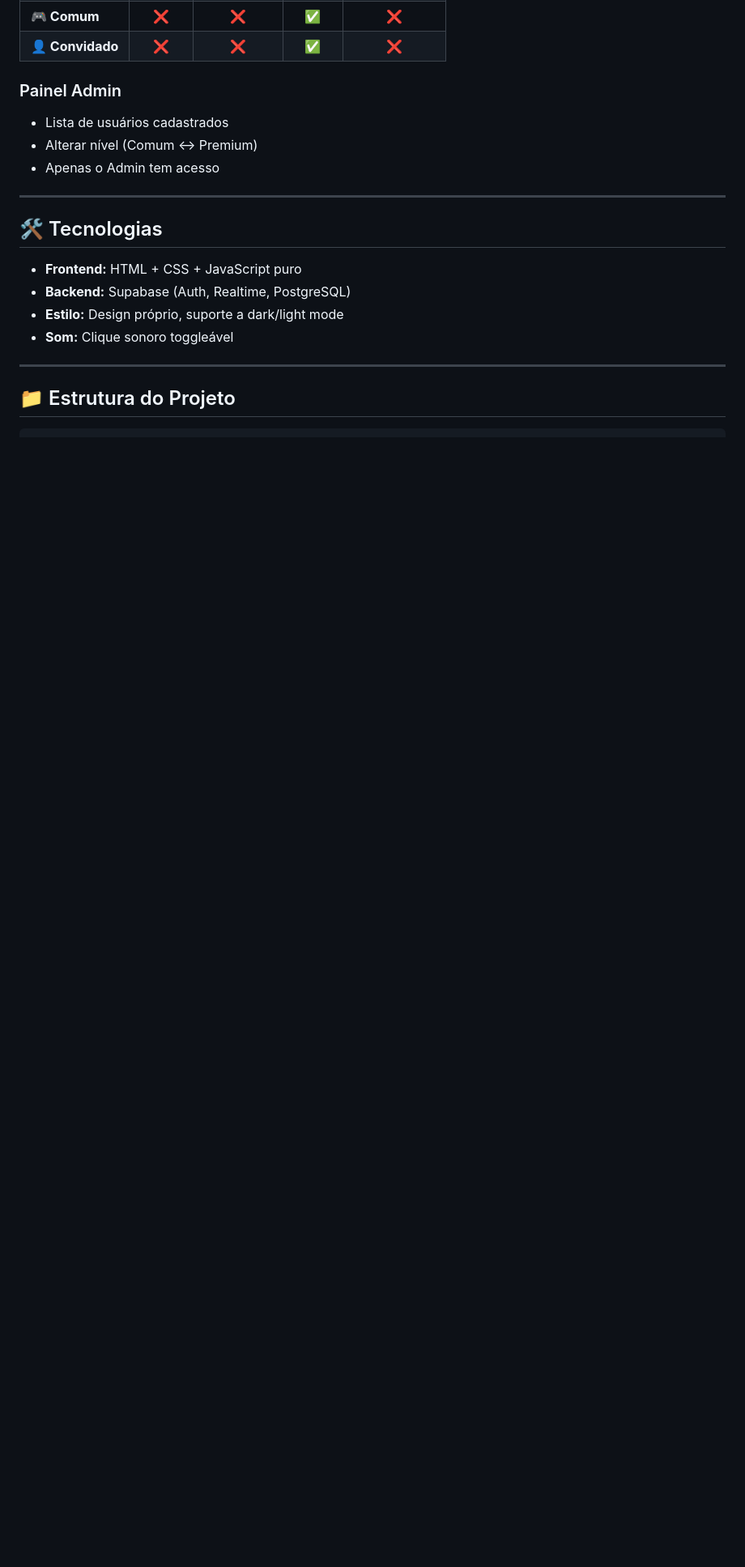
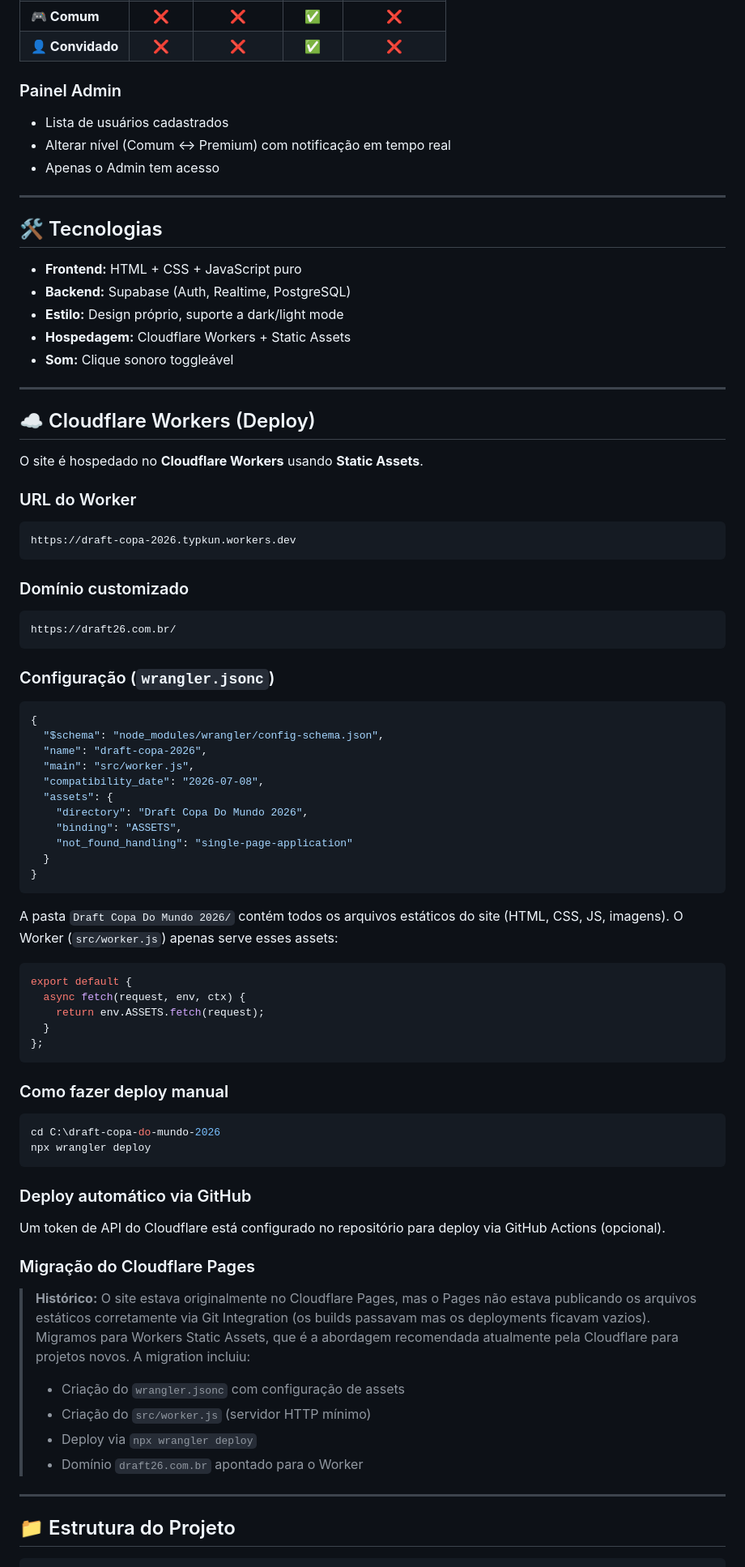
Before and after one commit to typ-kun/draft-copa-2026, a Markdown page: README.md, the part around one of its changes. Shown at 81% size. GitHub-like rendering; blank space fills up the shorter version.

Commit message:
Atualiza README com docs de Workers Static Assets e changelog

````diff
--- a/README.md
+++ b/README.md
@@ -37,7 +37,7 @@ Sistema completo para organizar campeonatos Fantasy de futebol entre amigos, int
 
 ### Painel Admin
 - Lista de usuários cadastrados
-- Alterar nível (Comum ↔ Premium)
+- Alterar nível (Comum ↔ Premium) com notificação em tempo real
 - Apenas o Admin tem acesso
 
 ---
@@ -47,7 +47,69 @@ Sistema completo para organizar campeonatos Fantasy de futebol entre amigos, int
 - **Frontend:** HTML + CSS + JavaScript puro
 - **Backend:** Supabase (Auth, Realtime, PostgreSQL)
 - **Estilo:** Design próprio, suporte a dark/light mode
+- **Hospedagem:** Cloudflare Workers + Static Assets
 - **Som:** Clique sonoro toggleável
+
+---
+
+## ☁️ Cloudflare Workers (Deploy)
+
+O site é hospedado no **Cloudflare Workers** usando **Static Assets**.
+
+### URL do Worker
+```
+https://draft-copa-2026.typkun.workers.dev
+```
+
+### Domínio customizado
+```
+https://draft26.com.br/
+```
+
+### Configuração (`wrangler.jsonc`)
+
+```jsonc
+{
+  "$schema": "node_modules/wrangler/config-schema.json",
+  "name": "draft-copa-2026",
+  "main": "src/worker.js",
+  "compatibility_date": "2026-07-08",
+  "assets": {
+    "directory": "Draft Copa Do Mundo 2026",
+    "binding": "ASSETS",
+    "not_found_handling": "single-page-application"
+  }
+}
+```
+
+A pasta `Draft Copa Do Mundo 2026/` contém todos os arquivos estáticos do site (HTML, CSS, JS, imagens). O Worker (`src/worker.js`) apenas serve esses assets:
+
+```js
+export default {
+  async fetch(request, env, ctx) {
+    return env.ASSETS.fetch(request);
+  }
+};
+```
+
+### Como fazer deploy manual
+
+```bash
+cd C:\draft-copa-do-mundo-2026
+npx wrangler deploy
+```
+
+### Deploy automático via GitHub
+
+Um token de API do Cloudflare está configurado no repositório para deploy via GitHub Actions (opcional).
+
+### Migração do Cloudflare Pages
+
+> **Histórico:** O site estava originalmente no Cloudflare Pages, mas o Pages não estava publicando os arquivos estáticos corretamente via Git Integration (os builds passavam mas os deployments ficavam vazios). Migramos para Workers Static Assets, que é a abordagem recomendada atualmente pela Cloudflare para projetos novos. A migration incluiu:
+> - Criação do `wrangler.jsonc` com configuração de assets
+> - Criação do `src/worker.js` (servidor HTTP mínimo)
+> - Deploy via `npx wrangler deploy`
+> - Domínio `draft26.com.br` apontado para o Worker
 
 ---
 
````
Also changed, not shown: other parts of README.md (+43 -15 lines).
